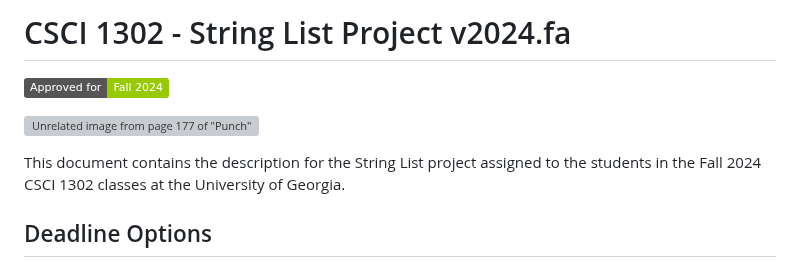
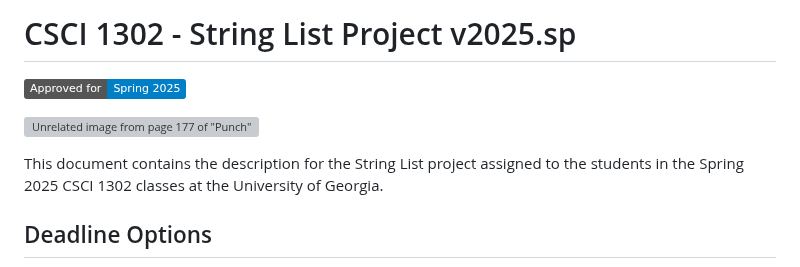
Before and after one commit to cs1302uga/cs1302-str-list, a Markdown page: README.md, the part around the change. Rendered like a GitHub page; badges without logos; grey boxes are pictures that could not be loaded.

```diff
--- a/README.md
+++ b/README.md
@@ -1,11 +1,11 @@
-# CSCI 1302 - String List Project v2024.fa
+# CSCI 1302 - String List Project v2025.sp
 
-![Approved for: Fall 2024](https://img.shields.io/badge/Approved%20for-Fall%202024-green)
+![Approved for: Spring 2025](https://img.shields.io/badge/Approved%20for-Spring%202025-blue)
 
 ![Unrelated image from page 177 of "Punch" (1841)](https://i.imgur.com/7TdqL1v.jpg)
 
 This document contains the description for the String List
-project assigned to the students in the Fall 2024 CSCI 1302 classes
+project assigned to the students in the Spring 2025 CSCI 1302 classes
 at the University of Georgia.
 
 ## Deadline Options
```
